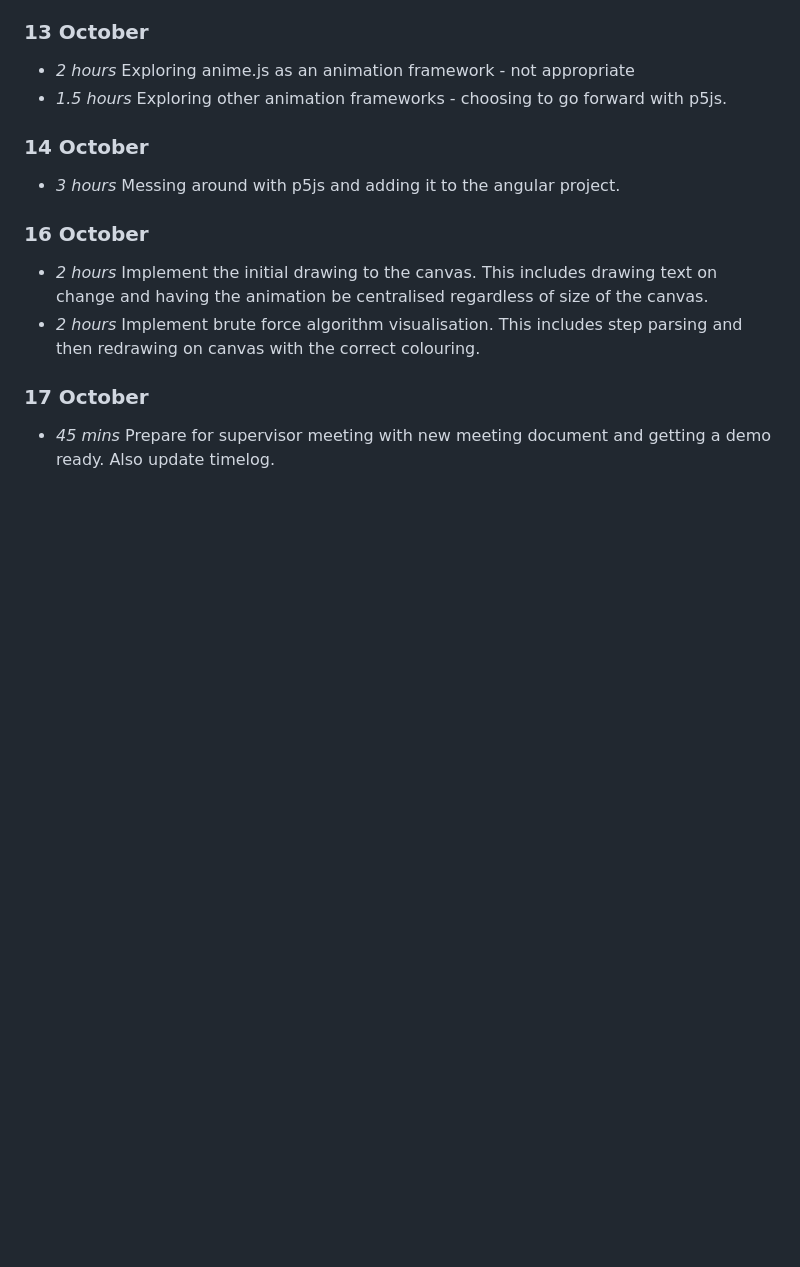
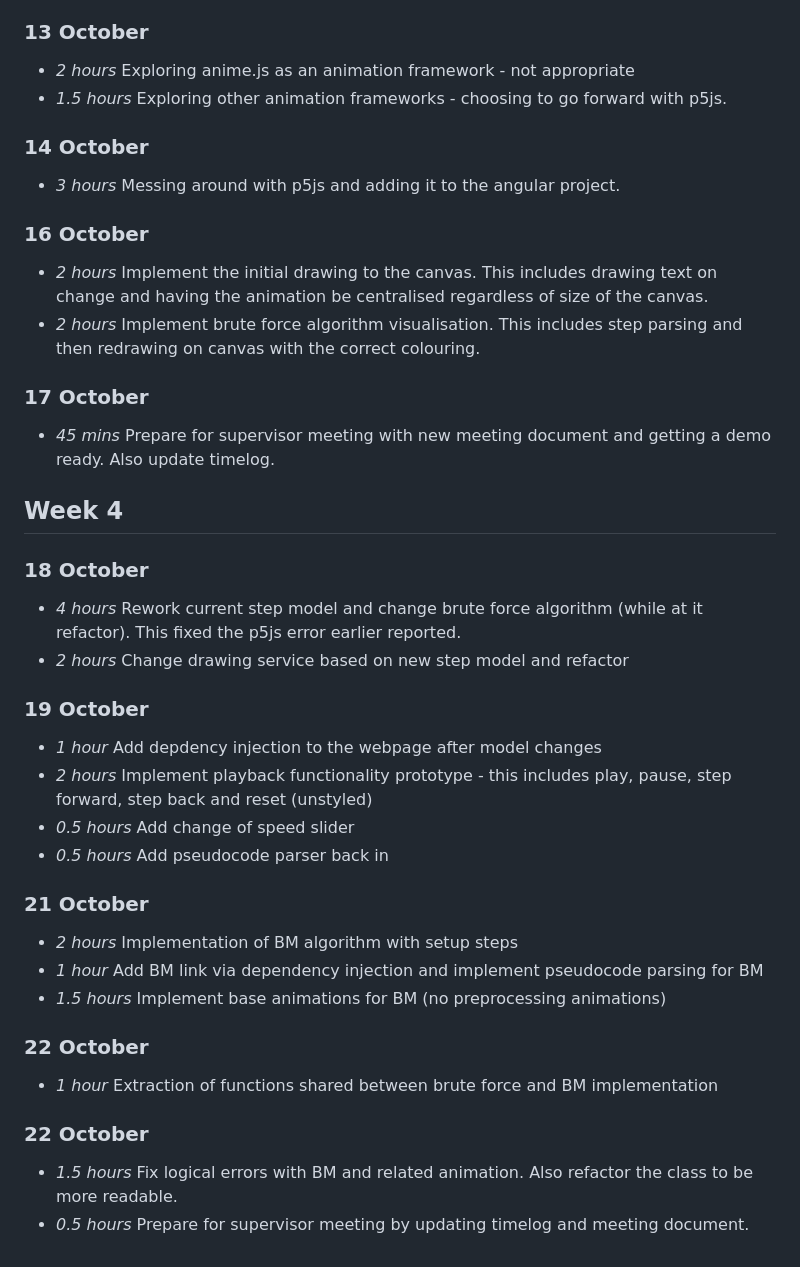
Before and after one commit to interysy/4th-year-project-string-matching-visualiser, a Markdown page: docs/timelog.md, the part around the change. GitHub-like rendering; blank space fills up the shorter version.

Commit message:
docs(timelog): update timelog with recent progress

```diff
--- a/docs/timelog.md
+++ b/docs/timelog.md
@@ -118,3 +118,33 @@ As a note this week is longer than normal, as I treat a week to be the 7 days in
 ### 17 October
 
 * *45 mins* Prepare for supervisor meeting with new meeting document and getting a demo ready. Also update timelog.
+
+## Week 4
+
+### 18 October
+
+* *4 hours* Rework current step model and change brute force algorithm (while at it refactor). This fixed the p5js error earlier reported.
+* *2 hours* Change drawing service based on new step model and refactor
+
+### 19 October
+
+* *1 hour* Add depdency injection to the webpage after model changes
+* *2 hours* Implement playback functionality prototype - this includes play, pause, step forward, step back and reset (unstyled)
+* *0.5 hours* Add change of speed slider
+* *0.5 hours* Add pseudocode parser back in
+
+
+### 21 October
+
+* *2 hours* Implementation of BM algorithm with setup steps
+* *1 hour* Add BM link via dependency injection and implement pseudocode parsing for BM
+* *1.5 hours* Implement base animations for BM (no preprocessing animations)
+
+### 22 October
+
+* *1 hour* Extraction of functions shared between brute force and BM implementation
+
+### 22 October
+
+* *1.5 hours* Fix logical errors with BM and related animation. Also refactor the class to be more readable.
+* *0.5 hours* Prepare for supervisor meeting by updating timelog and meeting document.
```
